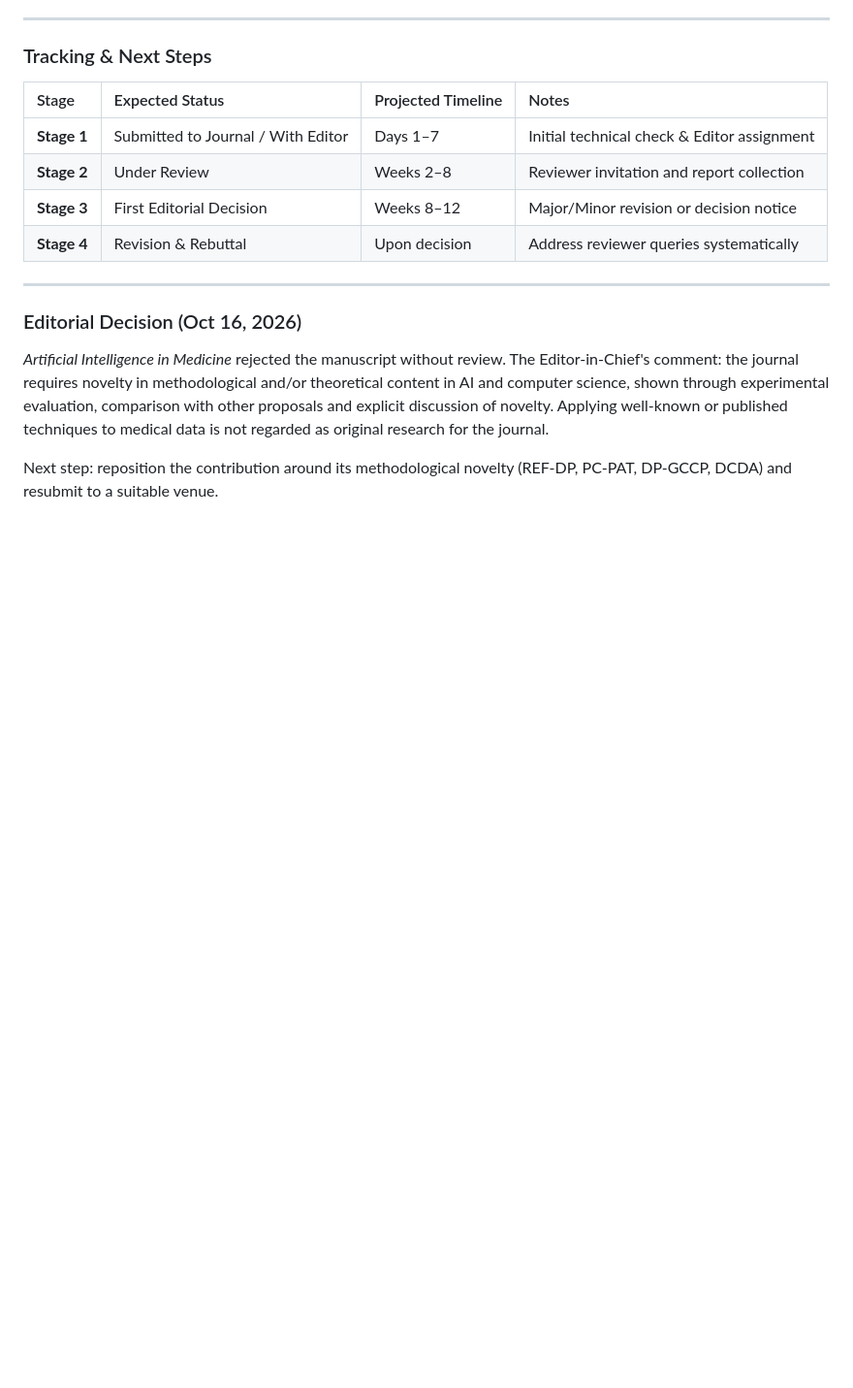
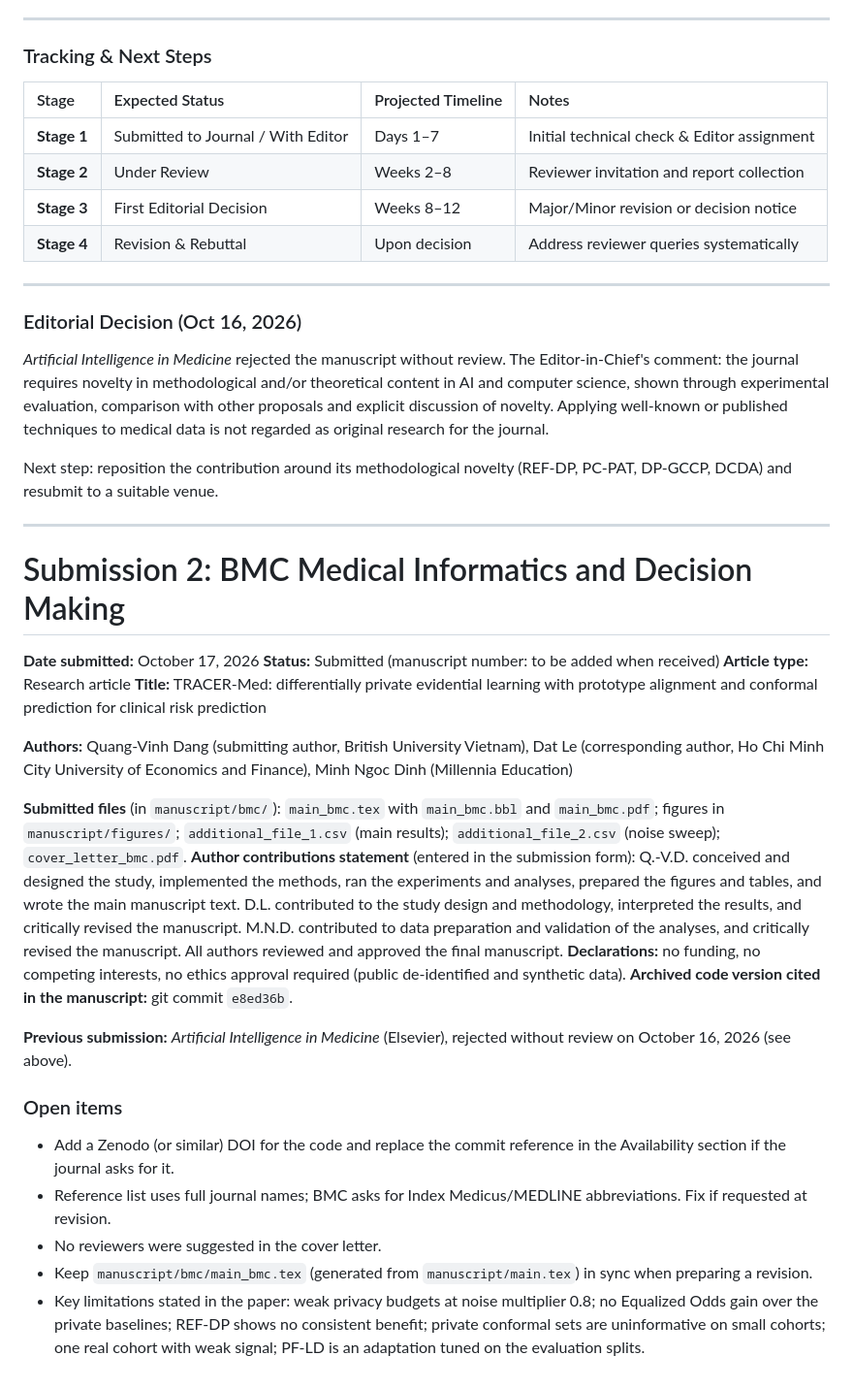
Before and after one commit to vinhqdang/biomedical_privacy_research, a Markdown page: SUBMISSION_NOTE.md, the part around the change. Shown at 97% size. Rendered like a GitHub page; blank space fills up the shorter version.

Commit message:
docs: record submission to BMC Medical Informatics and Decision Making

```diff
--- a/SUBMISSION_NOTE.md
+++ b/SUBMISSION_NOTE.md
@@ -87,3 +87,29 @@
 *Artificial Intelligence in Medicine* rejected the manuscript without review. The Editor-in-Chief's comment: the journal requires novelty in methodological and/or theoretical content in AI and computer science, shown through experimental evaluation, comparison with other proposals and explicit discussion of novelty. Applying well-known or published techniques to medical data is not regarded as original research for the journal.
 
 Next step: reposition the contribution around its methodological novelty (REF-DP, PC-PAT, DP-GCCP, DCDA) and resubmit to a suitable venue.
+
+
+---
+
+# Submission 2: BMC Medical Informatics and Decision Making
+
+**Date submitted:** October 17, 2026
+**Status:** Submitted (manuscript number: to be added when received)
+**Article type:** Research article
+**Title:** TRACER-Med: differentially private evidential learning with prototype alignment and conformal prediction for clinical risk prediction
+
+**Authors:** Quang-Vinh Dang (submitting author, British University Vietnam), Dat Le (corresponding author, Ho Chi Minh City University of Economics and Finance), Minh Ngoc Dinh (Millennia Education)
+
+**Submitted files** (in `manuscript/bmc/`): `main_bmc.tex` with `main_bmc.bbl` and `main_bmc.pdf`; figures in `manuscript/figures/`; `additional_file_1.csv` (main results); `additional_file_2.csv` (noise sweep); `cover_letter_bmc.pdf`.
+**Author contributions statement** (entered in the submission form): Q.-V.D. conceived and designed the study, implemented the methods, ran the experiments and analyses, prepared the figures and tables, and wrote the main manuscript text. D.L. contributed to the study design and methodology, interpreted the results, and critically revised the manuscript. M.N.D. contributed to data preparation and validation of the analyses, and critically revised the manuscript. All authors reviewed and approved the final manuscript.
+**Declarations:** no funding, no competing interests, no ethics approval required (public de-identified and synthetic data).
+**Archived code version cited in the manuscript:** git commit `e8ed36b`.
+
+**Previous submission:** *Artificial Intelligence in Medicine* (Elsevier), rejected without review on October 16, 2026 (see above).
+
+### Open items
+- Add a Zenodo (or similar) DOI for the code and replace the commit reference in the Availability section if the journal asks for it.
+- Reference list uses full journal names; BMC asks for Index Medicus/MEDLINE abbreviations. Fix if requested at revision.
+- No reviewers were suggested in the cover letter.
+- Keep `manuscript/bmc/main_bmc.tex` (generated from `manuscript/main.tex`) in sync when preparing a revision.
+- Key limitations stated in the paper: weak privacy budgets at noise multiplier 0.8; no Equalized Odds gain over the private baselines; REF-DP shows no consistent benefit; private conformal sets are uninformative on small cohorts; one real cohort with weak signal; PF-LD is an adaptation tuned on the evaluation splits.
```
